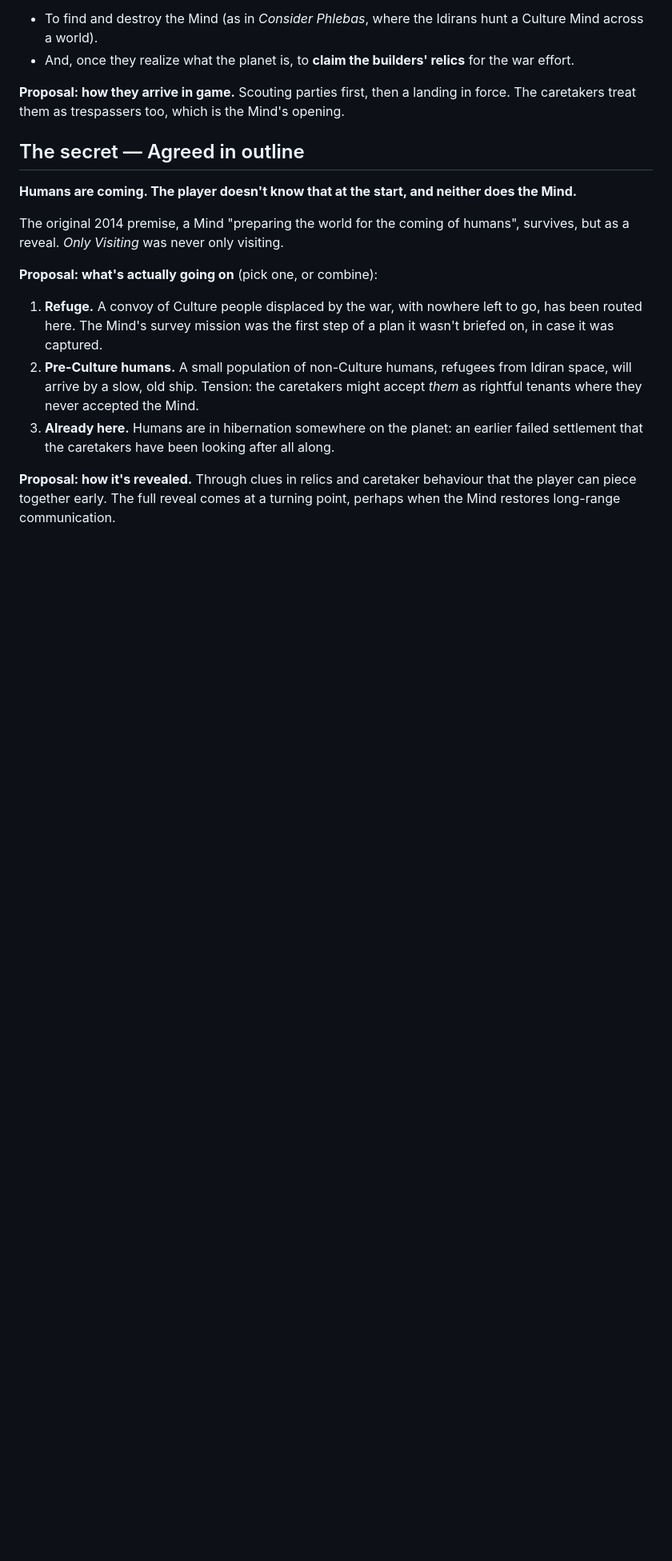
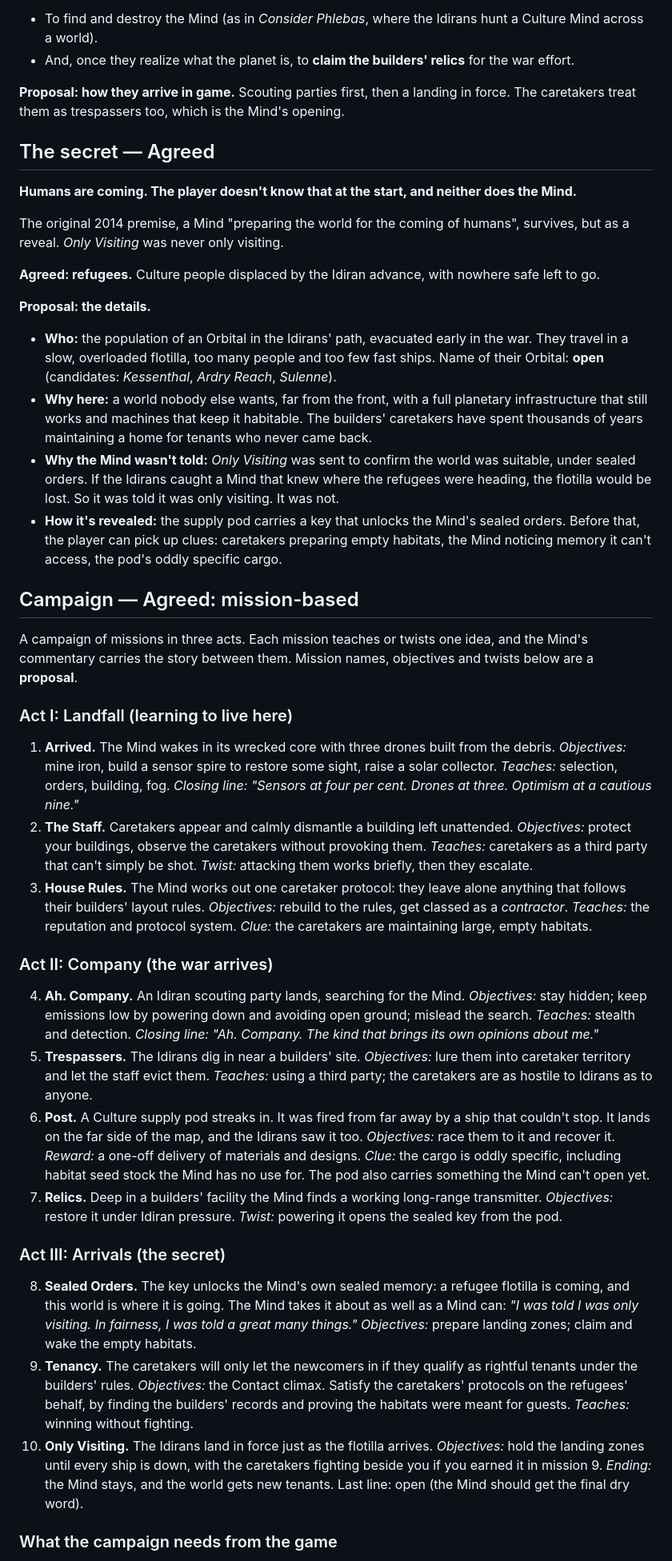
Before and after one commit to andrebaaij/Mind-your-own-empire, a Markdown page: docs/World.md, the part around one of its changes. Shown at 80% size. Drawn GitHub-style; blank space fills up the shorter version.

```diff
--- a/docs/World.md
+++ b/docs/World.md
@@ -83,15 +85,42 @@ Canon: tall, three-legged, armoured, devout and formidable. The Culture's oppone
 
 **Proposal: how they arrive in game.** Scouting parties first, then a landing in force. The caretakers treat them as trespassers too, which is the Mind's opening.
 
-## The secret — Agreed in outline
+## The secret — Agreed
 
 **Humans are coming. The player doesn't know that at the start, and neither does the Mind.**
 
 The original 2014 premise, a Mind "preparing the world for the coming of humans", survives, but as a reveal. *Only Visiting* was never only visiting.
 
-**Proposal: what's actually going on** (pick one, or combine):
-1. **Refuge.** A convoy of Culture people displaced by the war, with nowhere left to go, has been routed here. The Mind's survey mission was the first step of a plan it wasn't briefed on, in case it was captured.
-2. **Pre-Culture humans.** A small population of non-Culture humans, refugees from Idiran space, will arrive by a slow, old ship. Tension: the caretakers might accept *them* as rightful tenants where they never accepted the Mind.
-3. **Already here.** Humans are in hibernation somewhere on the planet: an earlier failed settlement that the caretakers have been looking after all along.
+**Agreed: refugees.** Culture people displaced by the Idiran advance, with nowhere safe left to go.
 
-**Proposal: how it's revealed.** Through clues in relics and caretaker behaviour that the player can piece together early. The full reveal comes at a turning point, perhaps when the Mind restores long-range communication.
+**Proposal: the details.**
+- **Who:** the population of an Orbital in the Idirans' path, evacuated early in the war. They travel in a slow, overloaded flotilla, too many people and too few fast ships. Name of their Orbital: **open** (candidates: *Kessenthal*, *Ardry Reach*, *Sulenne*).
+- **Why here:** a world nobody else wants, far from the front, with a full planetary infrastructure that still works and machines that keep it habitable. The builders' caretakers have spent thousands of years maintaining a home for tenants who never came back.
+- **Why the Mind wasn't told:** *Only Visiting* was sent to confirm the world was suitable, under sealed orders. If the Idirans caught a Mind that knew where the refugees were heading, the flotilla would be lost. So it was told it was only visiting. It was not.
+- **How it's revealed:** the supply pod carries a key that unlocks the Mind's sealed orders. Before that, the player can pick up clues: caretakers preparing empty habitats, the Mind noticing memory it can't access, the pod's oddly specific cargo.
+
+## Campaign — Agreed: mission-based
+
+A campaign of missions in three acts. Each mission teaches or twists one idea, and the Mind's commentary carries the story between them. Mission names, objectives and twists below are a **proposal**.
+
+### Act I: Landfall (learning to live here)
+
+1. **Arrived.** The Mind wakes in its wrecked core with three drones built from the debris. *Objectives:* mine iron, build a sensor spire to restore some sight, raise a solar collector. *Teaches:* selection, orders, building, fog. *Closing line:* *"Sensors at four per cent. Drones at three. Optimism at a cautious nine."*
+2. **The Staff.** Caretakers appear and calmly dismantle a building left unattended. *Objectives:* protect your buildings, observe the caretakers without provoking them. *Teaches:* caretakers as a third party that can't simply be shot. *Twist:* attacking them works briefly, then they escalate.
+3. **House Rules.** The Mind works out one caretaker protocol: they leave alone anything that follows their builders' layout rules. *Objectives:* rebuild to the rules, get classed as a *contractor*. *Teaches:* the reputation and protocol system. *Clue:* the caretakers are maintaining large, empty habitats.
+
+### Act II: Company (the war arrives)
+
+4. **Ah. Company.** An Idiran scouting party lands, searching for the Mind. *Objectives:* stay hidden; keep emissions low by powering down and avoiding open ground; mislead the search. *Teaches:* stealth and detection. *Closing line:* *"Ah. Company. The kind that brings its own opinions about me."*
+5. **Trespassers.** The Idirans dig in near a builders' site. *Objectives:* lure them into caretaker territory and let the staff evict them. *Teaches:* using a third party; the caretakers are as hostile to Idirans as to anyone.
+6. **Post.** A Culture supply pod streaks in. It was fired from far away by a ship that couldn't stop. It lands on the far side of the map, and the Idirans saw it too. *Objectives:* race them to it and recover it. *Reward:* a one-off delivery of materials and designs. *Clue:* the cargo is oddly specific, including habitat seed stock the Mind has no use for. The pod also carries something the Mind can't open yet.
+7. **Relics.** Deep in a builders' facility the Mind finds a working long-range transmitter. *Objectives:* restore it under Idiran pressure. *Twist:* powering it opens the sealed key from the pod.
+
+### Act III: Arrivals (the secret)
+
+8. **Sealed Orders.** The key unlocks the Mind's own sealed memory: a refugee flotilla is coming, and this world is where it is going. The Mind takes it about as well as a Mind can: *"I was told I was only visiting. In fairness, I was told a great many things."* *Objectives:* prepare landing zones; claim and wake the empty habitats.
+9. **Tenancy.** The caretakers will only let the newcomers in if they qualify as rightful tenants under the builders' rules. *Objectives:* the Contact climax. Satisfy the caretakers' protocols on the refugees' behalf, by finding the builders' records and proving the habitats were meant for guests. *Teaches:* winning without fighting.
+10. **Only Visiting.** The Idirans land in force just as the flotilla arrives. *Objectives:* hold the landing zones until every ship is down, with the caretakers fighting beside you if you earned it in mission 9. *Ending:* the Mind stays, and the world gets new tenants. Last line: open (the Mind should get the final dry word).
+
+### What the campaign needs from the game
+
```
Also changed, not shown: other parts of docs/World.md (+20 -11 lines).
